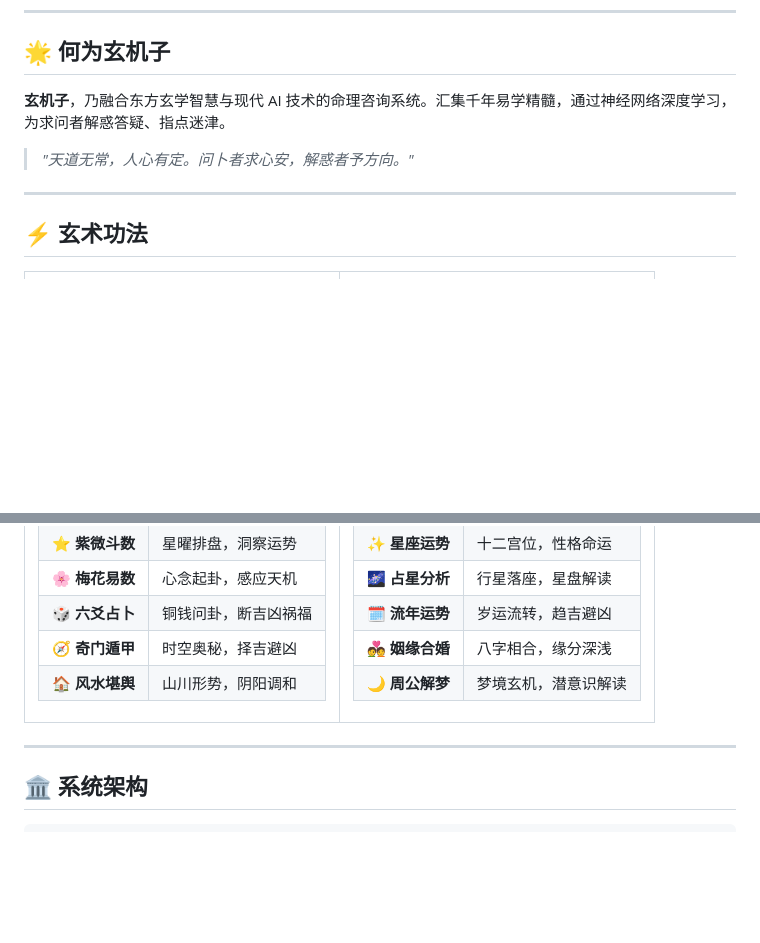
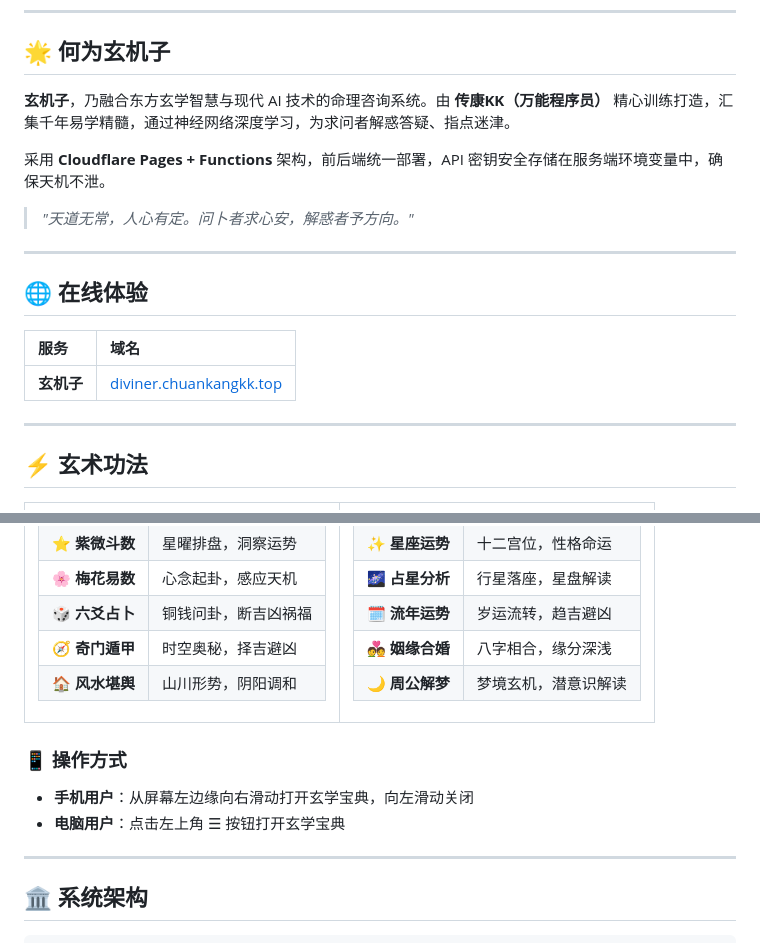
Before and after one commit to 1837620622/Diviner, a Markdown page: README.md, 2 parts joined by grey strips. GitHub-like rendering; blank space fills up the shorter version.

```diff
--- a/README.md
+++ b/README.md
@@ -25,9 +25,19 @@
 
 ## 🌟 何为玄机子
 
-**玄机子**，乃融合东方玄学智慧与现代 AI 技术的命理咨询系统。汇集千年易学精髓，通过神经网络深度学习，为求问者解惑答疑、指点迷津。
+**玄机子**，乃融合东方玄学智慧与现代 AI 技术的命理咨询系统。由 **传康KK（万能程序员）** 精心训练打造，汇集千年易学精髓，通过神经网络深度学习，为求问者解惑答疑、指点迷津。
+
+采用 **Cloudflare Pages + Functions** 架构，前后端统一部署，API 密钥安全存储在服务端环境变量中，确保天机不泄。
 
 > *"天道无常，人心有定。问卜者求心安，解惑者予方向。"*
+
+---
+
+## 🌐 在线体验
+
+| 服务 | 域名 |
+|:---|:---|
+| **玄机子** | [diviner.chuankangkk.top](https://diviner.chuankangkk.top) |
 
 ---
 
@@ -64,6 +74,11 @@
 </tr>
 </table>
 
+### 📱 操作方式
+
+- **手机用户**：从屏幕左边缘向右滑动打开玄学宝典，向左滑动关闭
+- **电脑用户**：点击左上角 ☰ 按钮打开玄学宝典
+
 ---
 
 ## 🏛️ 系统架构
```
Also changed, not shown: other parts of README.md (+32 -31 lines), README_NEW.md (deleted, +0 -165 lines).
